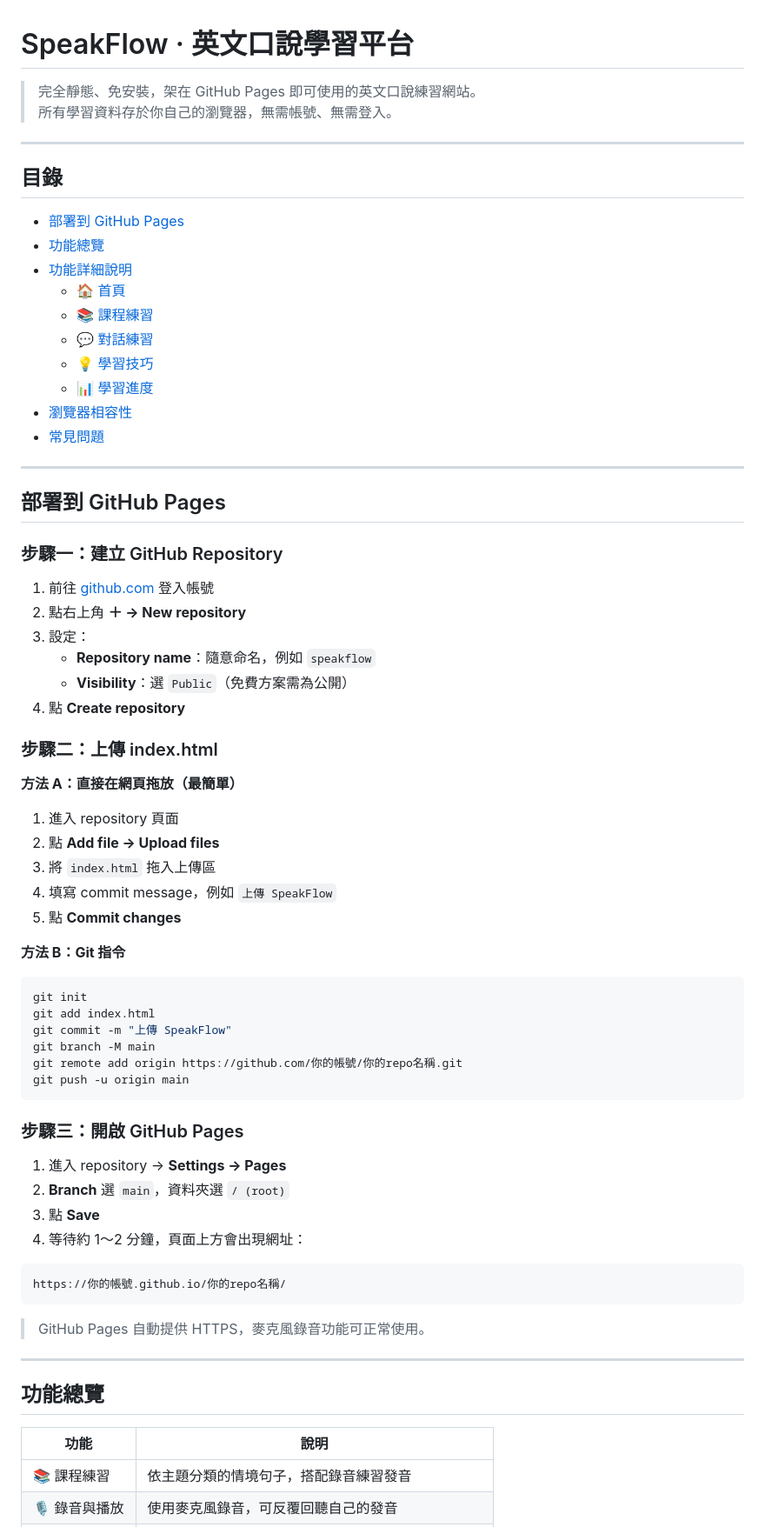
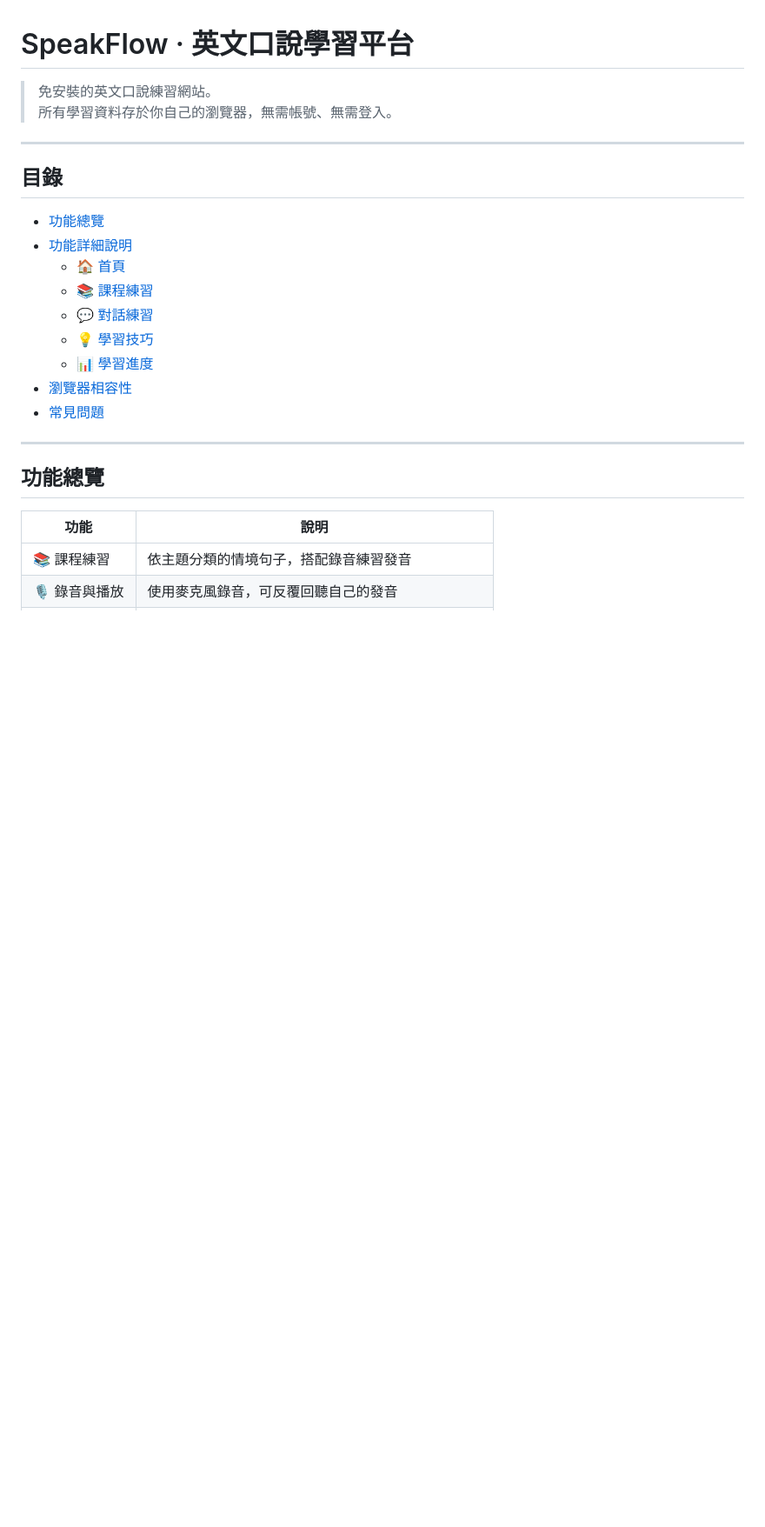
Before and after one commit to JeffChen19910528/speakflow, a Markdown page: README.md, the part around one of its changes. Shown at 87% size. Rendered like a GitHub page; blank space fills up the shorter version.

````diff
--- a/README.md
+++ b/README.md
@@ -1,13 +1,12 @@
 # SpeakFlow · 英文口說學習平台
 
-> 完全靜態、免安裝，架在 GitHub Pages 即可使用的英文口說練習網站。
+> 免安裝的英文口說練習網站。
 > 所有學習資料存於你自己的瀏覽器，無需帳號、無需登入。
 
 ---
 
 ## 目錄
 
-- [部署到 GitHub Pages](#部署到-github-pages)
 - [功能總覽](#功能總覽)
 - [功能詳細說明](#功能詳細說明)
   - [🏠 首頁](#-首頁)
@@ -17,53 +16,6 @@
   - [📊 學習進度](#-學習進度)
 - [瀏覽器相容性](#瀏覽器相容性)
 - [常見問題](#常見問題)
-
----
-
-## 部署到 GitHub Pages
-
-### 步驟一：建立 GitHub Repository
-
-1. 前往 [github.com](https://github.com) 登入帳號
-2. 點右上角 **＋ → New repository**
-3. 設定：
-   - **Repository name**：隨意命名，例如 `speakflow`
-   - **Visibility**：選 `Public`（免費方案需為公開）
-4. 點 **Create repository**
-
-### 步驟二：上傳 index.html
-
-**方法 A：直接在網頁拖放（最簡單）**
-
-1. 進入 repository 頁面
-2. 點 **Add file → Upload files**
-3. 將 `index.html` 拖入上傳區
-4. 填寫 commit message，例如 `上傳 SpeakFlow`
-5. 點 **Commit changes**
-
-**方法 B：Git 指令**
-
-```bash
-git init
-git add index.html
-git commit -m "上傳 SpeakFlow"
-git branch -M main
-git remote add origin https://github.com/你的帳號/你的repo名稱.git
-git push -u origin main
-```
-
-### 步驟三：開啟 GitHub Pages
-
-1. 進入 repository → **Settings → Pages**
-2. **Branch** 選 `main`，資料夾選 `/ (root)`
-3. 點 **Save**
-4. 等待約 1～2 分鐘，頁面上方會出現網址：
-
-```
-https://你的帳號.github.io/你的repo名稱/
-```
-
-> GitHub Pages 自動提供 HTTPS，麥克風錄音功能可正常使用。
 
 ---
 
````
Also changed, not shown: other parts of README.md (+1 -7 lines).
